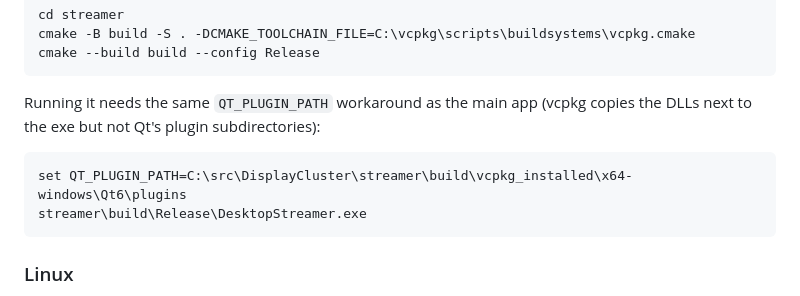
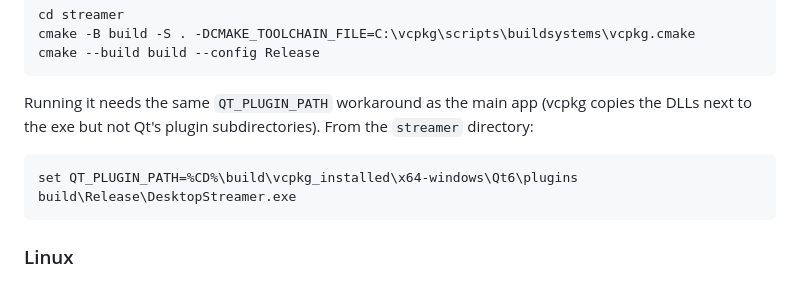
Before and after one commit to TACC/DisplayCluster, a Markdown page: README.md, the part around the change. GitHub-like rendering.

````diff
--- a/README.md
+++ b/README.md
@@ -269,11 +269,12 @@ cmake --build build --config Release
 ```
 
 Running it needs the same `QT_PLUGIN_PATH` workaround as the main app (vcpkg
-copies the DLLs next to the exe but not Qt's plugin subdirectories):
+copies the DLLs next to the exe but not Qt's plugin subdirectories). From the
+`streamer` directory:
 
 ```
-set QT_PLUGIN_PATH=C:\src\DisplayCluster\streamer\build\vcpkg_installed\x64-windows\Qt6\plugins
-streamer\build\Release\DesktopStreamer.exe
+set QT_PLUGIN_PATH=%CD%\build\vcpkg_installed\x64-windows\Qt6\plugins
+build\Release\DesktopStreamer.exe
 ```
 
 ### Linux
````
Also changed, not shown: doc/setup.md (+5 -2 lines).
